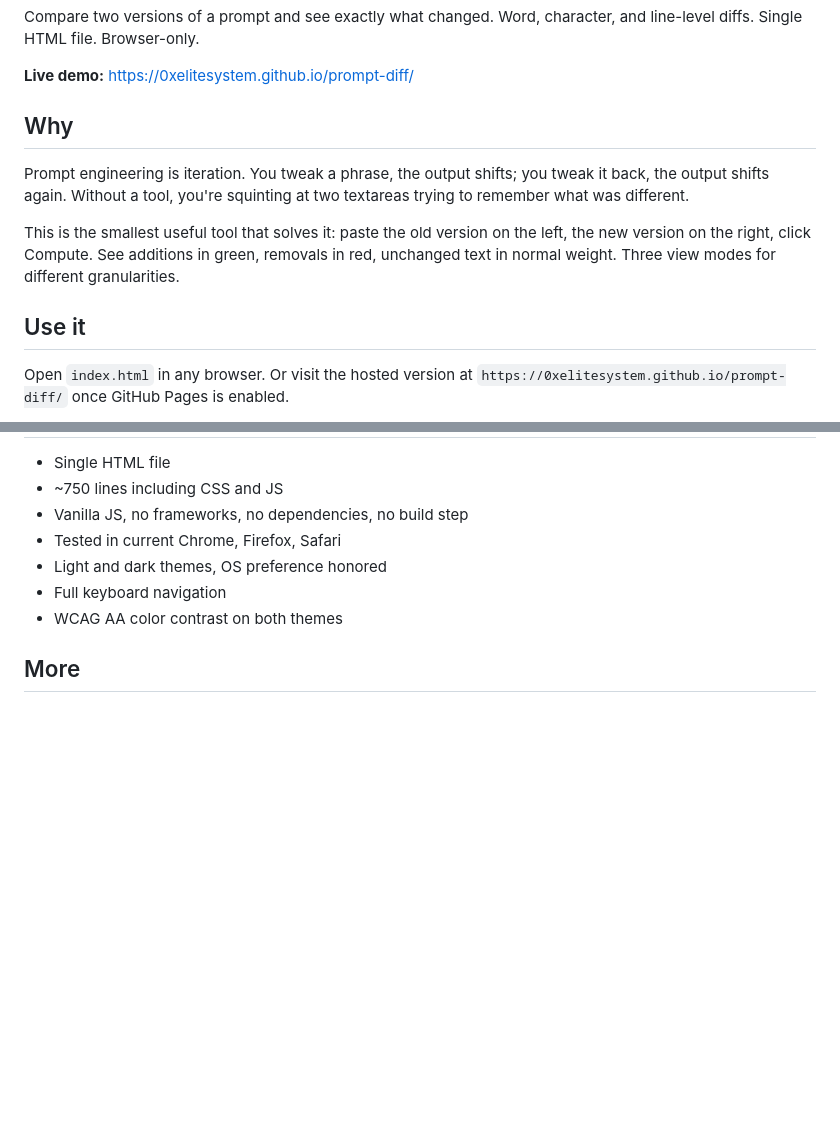
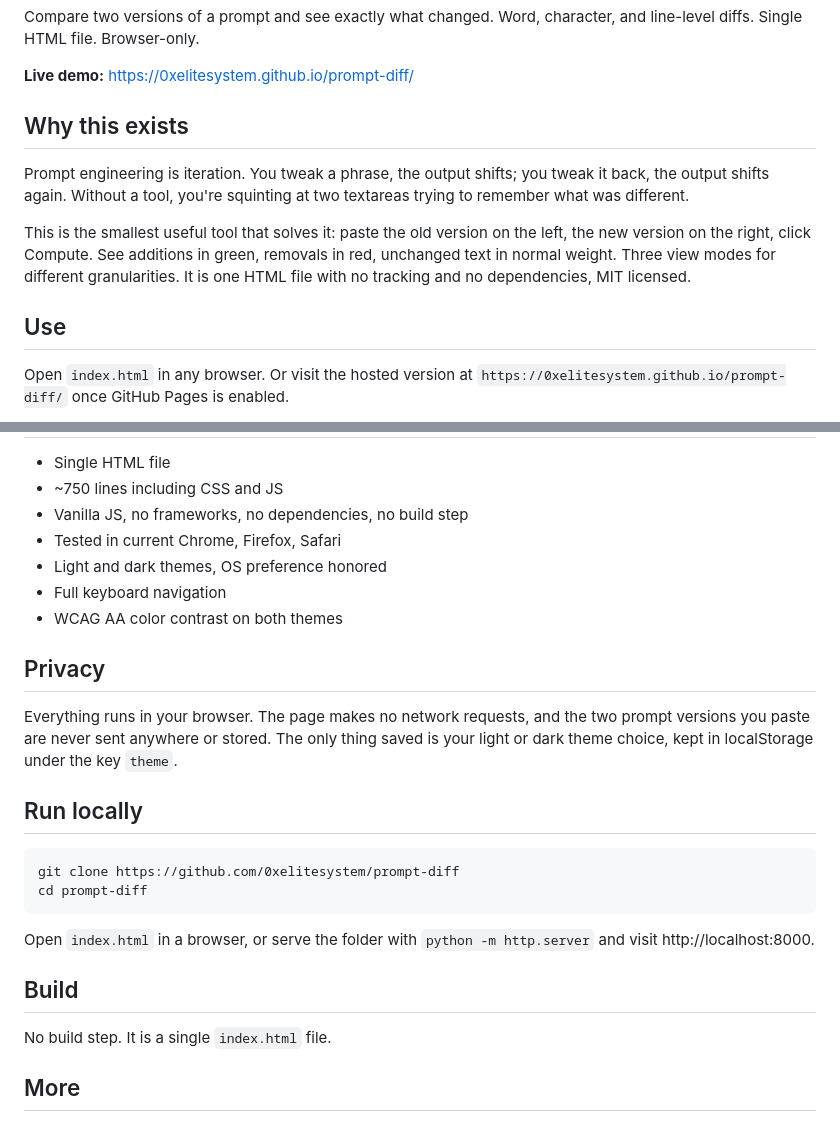
Before and after one commit to 0xelitesystem/prompt-diff, a Markdown page: README.md, 2 parts joined by grey strips. Drawn GitHub-style; blank space fills up the shorter version.

Commit message:
Bring the README up to the current standard

````diff
--- a/README.md
+++ b/README.md
@@ -4,13 +4,13 @@ Compare two versions of a prompt and see exactly what changed. Word, character,
 
 **Live demo:** https://0xelitesystem.github.io/prompt-diff/
 
-## Why
+## Why this exists
 
 Prompt engineering is iteration. You tweak a phrase, the output shifts; you tweak it back, the output shifts again. Without a tool, you're squinting at two textareas trying to remember what was different.
 
-This is the smallest useful tool that solves it: paste the old version on the left, the new version on the right, click Compute. See additions in green, removals in red, unchanged text in normal weight. Three view modes for different granularities.
+This is the smallest useful tool that solves it: paste the old version on the left, the new version on the right, click Compute. See additions in green, removals in red, unchanged text in normal weight. Three view modes for different granularities. It is one HTML file with no tracking and no dependencies, MIT licensed.
 
-## Use it
+## Use
 
 Open `index.html` in any browser. Or visit the hosted version at `https://0xelitesystem.github.io/prompt-diff/` once GitHub Pages is enabled.
 
@@ -50,6 +50,23 @@ The whole diff implementation is around 80 lines. Read the source.
 - Full keyboard navigation
 - WCAG AA color contrast on both themes
 
+## Privacy
+
+Everything runs in your browser. The page makes no network requests, and the two prompt versions you paste are never sent anywhere or stored. The only thing saved is your light or dark theme choice, kept in localStorage under the key `theme`.
+
+## Run locally
+
+```
+git clone https://github.com/0xelitesystem/prompt-diff
+cd prompt-diff
+```
+
+Open `index.html` in a browser, or serve the folder with `python -m http.server` and visit http://localhost:8000.
+
+## Build
+
+No build step. It is a single `index.html` file.
+
 ## More
 
 Part of a catalog of single-file browser tools and plain-language references, all MIT licensed and dependency-free: [0xelitesystem.github.io](https://0xelitesystem.github.io/). Built by [elitesystem.ai](https://elitesystem.ai).
````
